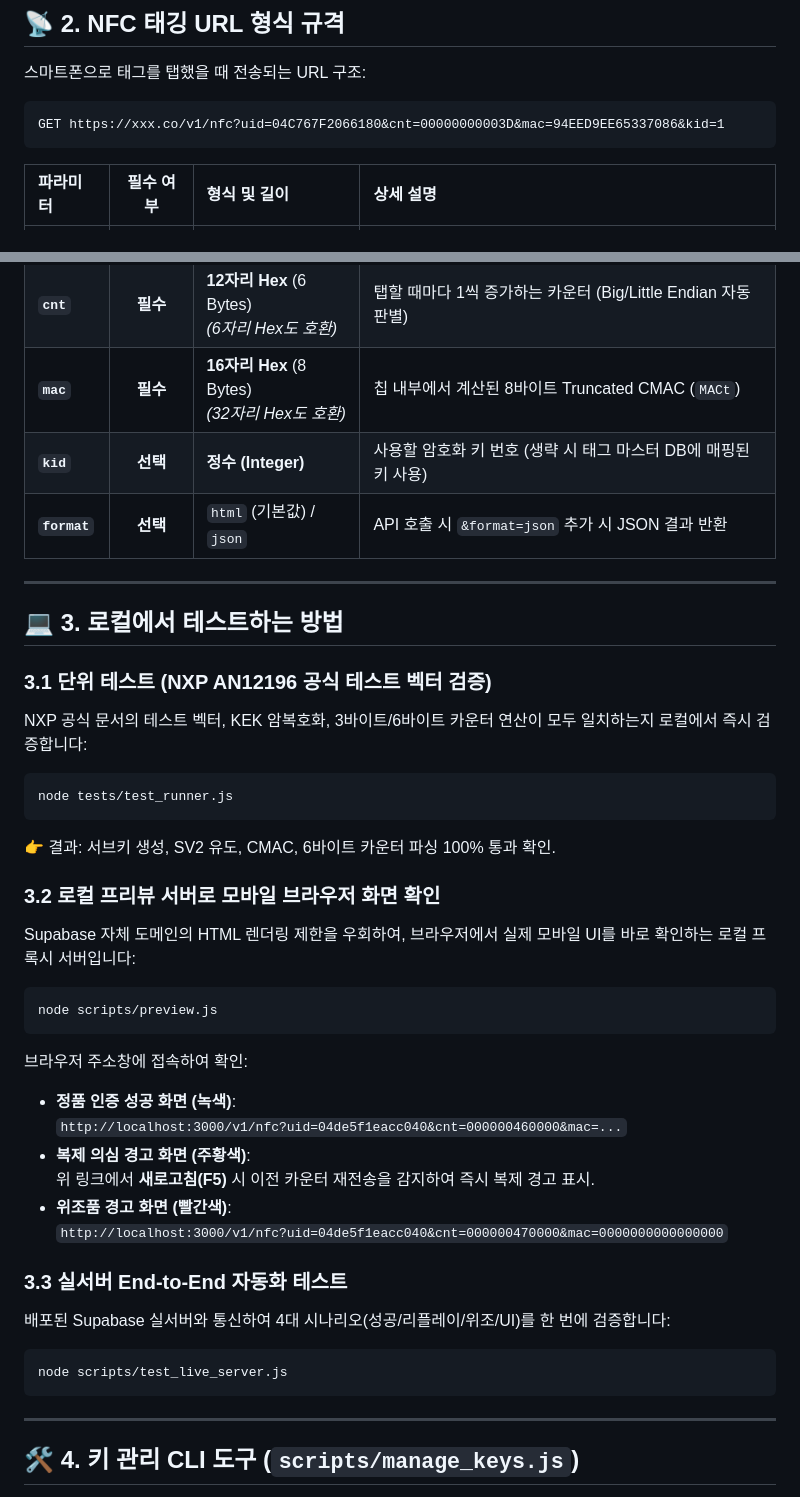
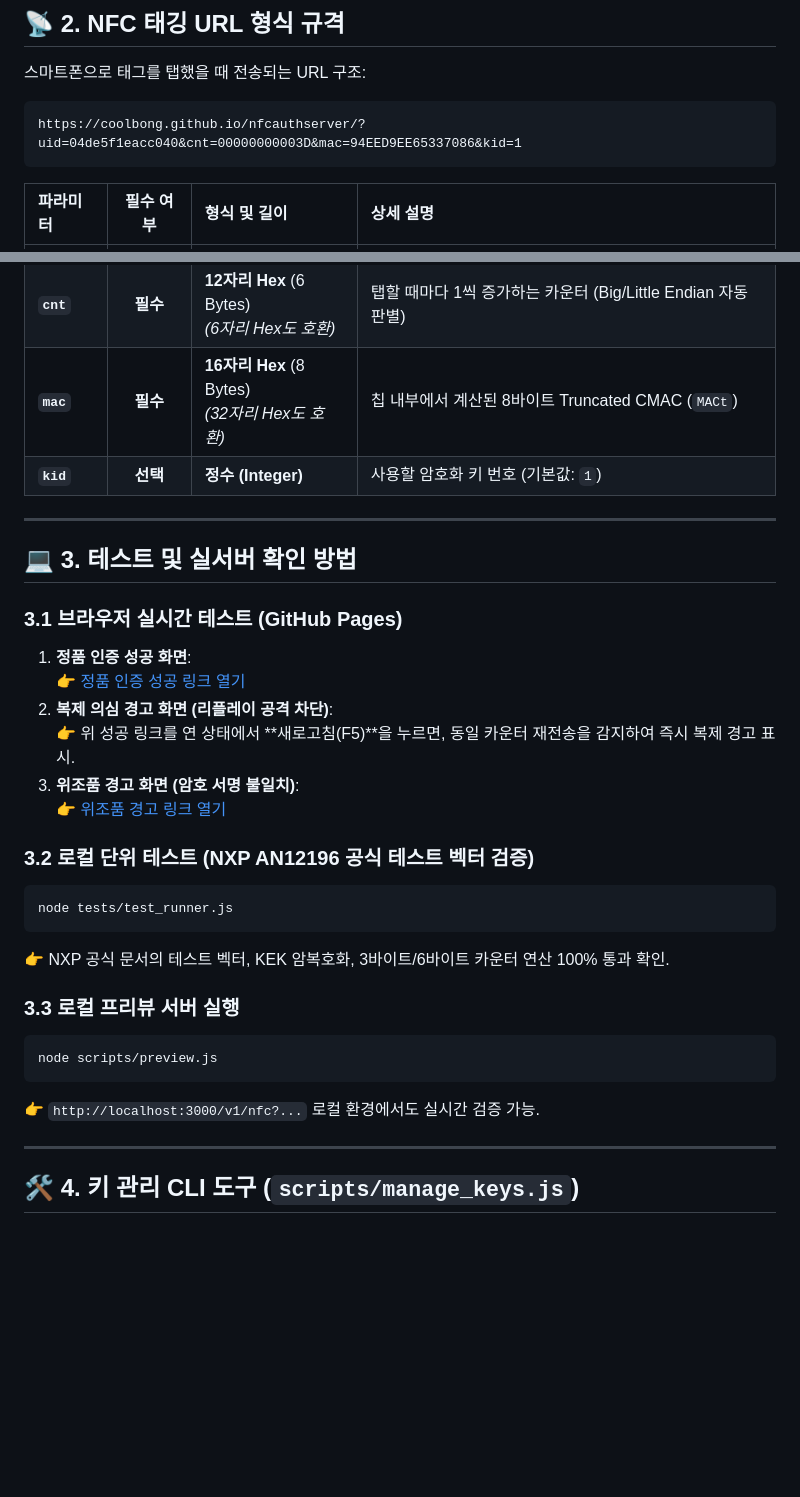
Before and after one commit to coolbong/nfcauthserver, a Markdown page: README.md, 2 parts joined by grey strips. Rendered like a GitHub page; blank space fills up the shorter version.

Commit message:
docs: update README with live GitHub Pages endpoints and system flow

````diff
--- a/README.md
+++ b/README.md
@@ -34,7 +63,7 @@ NXP **NTAG 424 DNA** 태그의 **SDM / SUN (Secure Unique NFC Message)** 프로
 
 스마트폰으로 태그를 탭했을 때 전송되는 URL 구조:
 ```text
-GET https://xxx.co/v1/nfc?uid=04C767F2066180&cnt=00000000003D&mac=94EED9EE65337086&kid=1
+https://coolbong.github.io/nfcauthserver/?uid=04de5f1eacc040&cnt=00000000003D&mac=94EED9EE65337086&kid=1
 ```
 
 | 파라미터 | 필수 여부 | 형식 및 길이 | 상세 설명 |
@@ -42,38 +71,31 @@ GET https://xxx.co/v1/nfc?uid=04C767F2066180&cnt=00000000003D&mac=94EED9EE653370
 | **`uid`** | **필수** | **14자리 Hex** (7 Bytes) | NTAG 424 DNA 고유 하드웨어 일련번호 (예: `04de5f1eacc040`) |
 | **`cnt`** | **필수** | **12자리 Hex** (6 Bytes)<br/>*(6자리 Hex도 호환)* | 탭할 때마다 1씩 증가하는 카운터 (Big/Little Endian 자동 판별) |
 | **`mac`** | **필수** | **16자리 Hex** (8 Bytes)<br/>*(32자리 Hex도 호환)* | 칩 내부에서 계산된 8바이트 Truncated CMAC (`MACt`) |
-| **`kid`** | **선택** | **정수 (Integer)** | 사용할 암호화 키 번호 (생략 시 태그 마스터 DB에 매핑된 키 사용) |
-| **`format`** | **선택** | `html` (기본값) / `json` | API 호출 시 `&format=json` 추가 시 JSON 결과 반환 |
+| **`kid`** | **선택** | **정수 (Integer)** | 사용할 암호화 키 번호 (기본값: `1`) |
 
 ---
 
-## 💻 3. 로컬에서 테스트하는 방법
+## 💻 3. 테스트 및 실서버 확인 방법
 
-### 3.1 단위 테스트 (NXP AN12196 공식 테스트 벡터 검증)
-NXP 공식 문서의 테스트 벡터, KEK 암복호화, 3바이트/6바이트 카운터 연산이 모두 일치하는지 로컬에서 즉시 검증합니다:
+### 3.1 브라우저 실시간 테스트 (GitHub Pages)
+1. **정품 인증 성공 화면**:
+   👉 [정품 인증 성공 링크 열기](https://coolbong.github.io/nfcauthserver/?uid=04de5f1eacc040&cnt=000000600000&mac=E8B99226E83DD2C9)
+2. **복제 의심 경고 화면 (리플레이 공격 차단)**:
+   👉 위 성공 링크를 연 상태에서 **새로고침(F5)**을 누르면, 동일 카운터 재전송을 감지하여 즉시 복제 경고 표시.
+3. **위조품 경고 화면 (암호 서명 불일치)**:
+   👉 [위조품 경고 링크 열기](https://coolbong.github.io/nfcauthserver/?uid=04de5f1eacc040&cnt=000000610000&mac=0000000000000000)
+
+### 3.2 로컬 단위 테스트 (NXP AN12196 공식 테스트 벡터 검증)
 ```bash
 node tests/test_runner.js
 ```
-👉 결과: 서브키 생성, SV2 유도, CMAC, 6바이트 카운터 파싱 100% 통과 확인.
+👉 NXP 공식 문서의 테스트 벡터, KEK 암복호화, 3바이트/6바이트 카운터 연산 100% 통과 확인.
 
-### 3.2 로컬 프리뷰 서버로 모바일 브라우저 화면 확인
-Supabase 자체 도메인의 HTML 렌더링 제한을 우회하여, 브라우저에서 실제 모바일 UI를 바로 확인하는 로컬 프록시 서버입니다:
+### 3.3 로컬 프리뷰 서버 실행
 ```bash
 node scripts/preview.js
 ```
-브라우저 주소창에 접속하여 확인:
-- **정품 인증 성공 화면 (녹색)**:
-  `http://localhost:3000/v1/nfc?uid=04de5f1eacc040&cnt=000000460000&mac=...`
-- **복제 의심 경고 화면 (주황색)**:
-  위 링크에서 **새로고침(F5)** 시 이전 카운터 재전송을 감지하여 즉시 복제 경고 표시.
-- **위조품 경고 화면 (빨간색)**:
-  `http://localhost:3000/v1/nfc?uid=04de5f1eacc040&cnt=000000470000&mac=0000000000000000`
-
-### 3.3 실서버 End-to-End 자동화 테스트
-배포된 Supabase 실서버와 통신하여 4대 시나리오(성공/리플레이/위조/UI)를 한 번에 검증합니다:
-```bash
-node scripts/test_live_server.js
-```
+👉 `http://localhost:3000/v1/nfc?...` 로컬 환경에서도 실시간 검증 가능.
 
 ---
 
````
Also changed, not shown: other parts of README.md (+37 -32 lines).
